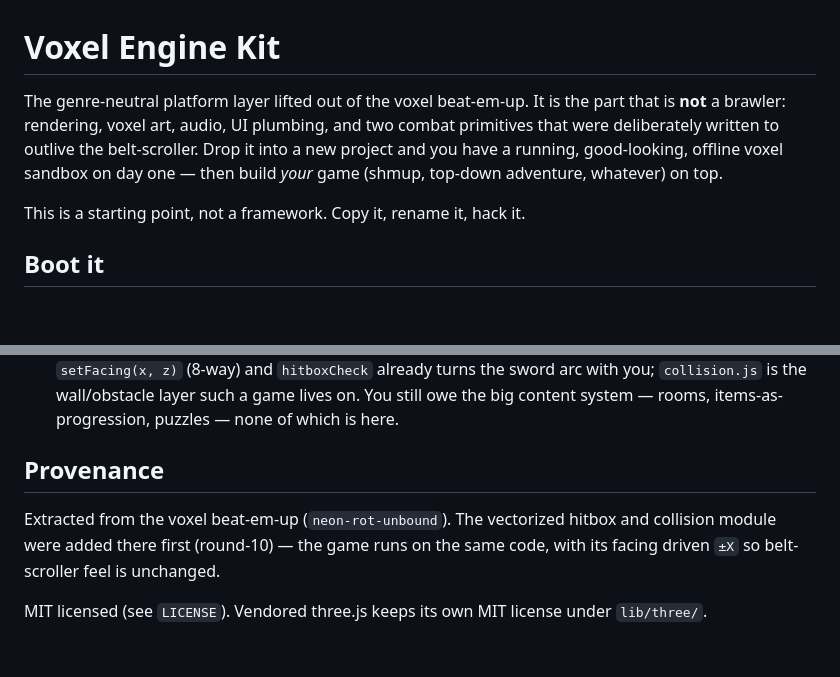
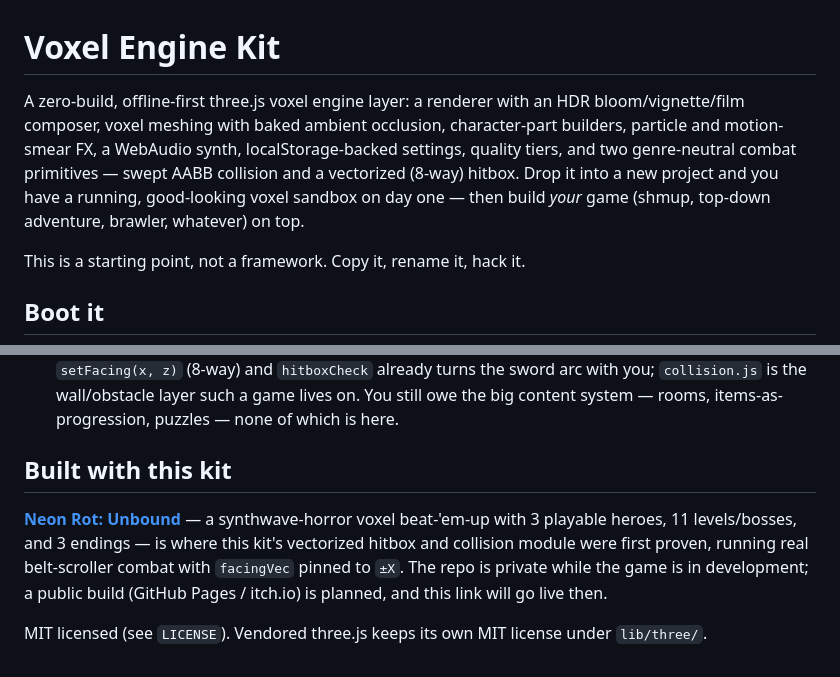
Before and after one commit to sumosizedginger/Voxel-shooter, a Markdown page: README.md, 2 parts joined by grey strips. GitHub-like rendering; blank space fills up the shorter version.

Commit message:
docs: rewrite README as a standalone kit, not a game spinoff
Lead with what the kit is on its own; point to Neon Rot: Unbound as an
example project instead of framing it as an extraction/provenance story.

Co-Authored-By: Claude Sonnet 5 <noreply@anthropic.com>

```diff
--- a/README.md
+++ b/README.md
@@ -1,11 +1,12 @@
 # Voxel Engine Kit
 
-The genre-neutral platform layer lifted out of the voxel beat-em-up. It is the
-part that is **not** a brawler: rendering, voxel art, audio, UI plumbing, and two
-combat primitives that were deliberately written to outlive the belt-scroller.
-Drop it into a new project and you have a running, good-looking, offline voxel
-sandbox on day one — then build *your* game (shmup, top-down adventure, whatever)
-on top.
+A zero-build, offline-first three.js voxel engine layer: a renderer with an HDR
+bloom/vignette/film composer, voxel meshing with baked ambient occlusion,
+character-part builders, particle and motion-smear FX, a WebAudio synth,
+localStorage-backed settings, quality tiers, and two genre-neutral combat
+primitives — swept AABB collision and a vectorized (8-way) hitbox. Drop it into
+a new project and you have a running, good-looking voxel sandbox on day one —
+then build *your* game (shmup, top-down adventure, brawler, whatever) on top.
 
 This is a starting point, not a framework. Copy it, rename it, hack it.
 
@@ -126,11 +127,14 @@ each axis so one fast step can't jump through a thin wall.
   lives on. You still owe the big content system — rooms, items-as-progression,
   puzzles — none of which is here.
 
-## Provenance
+## Built with this kit
 
-Extracted from the voxel beat-em-up (`neon-rot-unbound`). The vectorized
-hitbox and collision module were added there first (round-10) — the game runs on
-the same code, with its facing driven `±X` so belt-scroller feel is unchanged.
+**[Neon Rot: Unbound](https://github.com/sumosizedginger/neon-rot-unbound)** — a
+synthwave-horror voxel beat-'em-up with 3 playable heroes, 11 levels/bosses, and 3
+endings — is where this kit's vectorized hitbox and collision module were first
+proven, running real belt-scroller combat with `facingVec` pinned to `±X`. The
+repo is private while the game is in development; a public build (GitHub Pages /
+itch.io) is planned, and this link will go live then.
 
 MIT licensed (see `LICENSE`). Vendored three.js keeps its own MIT license under
 `lib/three/`.
```
